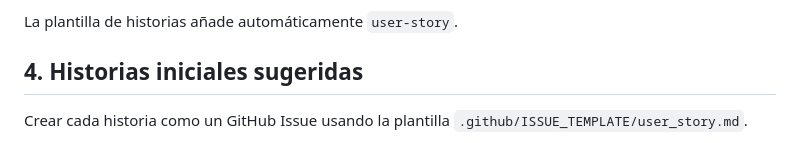
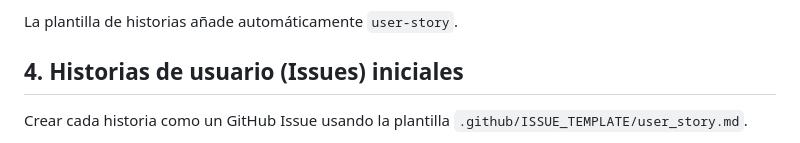
Before and after one commit to MercheLorenzo/MiGaraje, a Markdown page: docs/github-setup.md, the part around the change. Drawn GitHub-style.

```diff
--- a/docs/github-setup.md
+++ b/docs/github-setup.md
@@ -43,7 +43,7 @@ Estos son los milestones creados de momento. Se irán añadiendo más conforme s
 
 La plantilla de historias añade automáticamente `user-story`.
 
-## 4. Historias iniciales sugeridas
+## 4. Historias de usuario (Issues) iniciales
 
 Crear cada historia como un GitHub Issue usando la plantilla `.github/ISSUE_TEMPLATE/user_story.md`.
 
```
